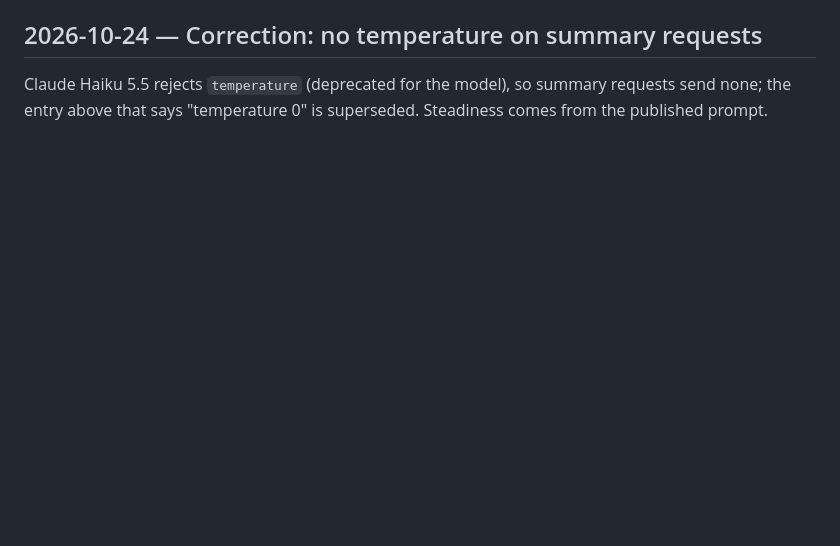
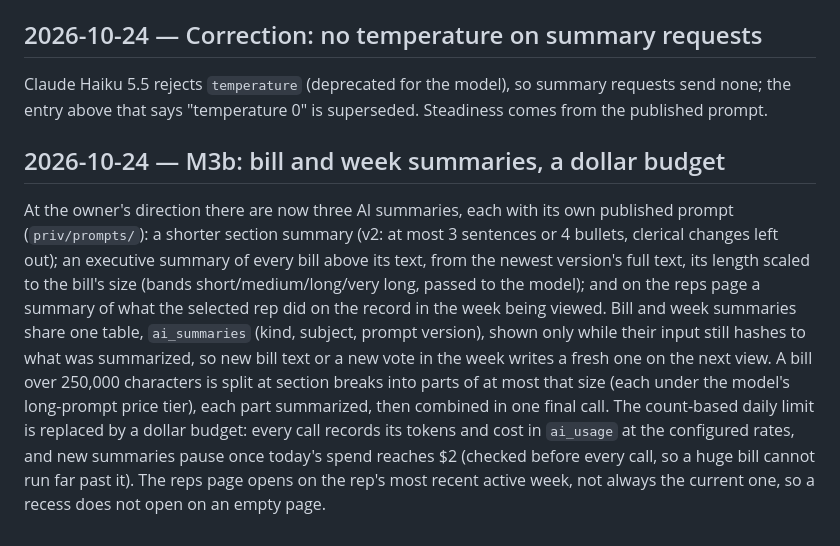
Before and after one commit to StephenTurley/everydaycitizen.vote, a Markdown page: docs/DECISIONS.md, the part around the change. GitHub-like rendering; blank space fills up the shorter version.

```diff
--- a/docs/DECISIONS.md
+++ b/docs/DECISIONS.md
@@ -189,3 +189,6 @@ The owner's Anthropic API keys expire every 30 days, so production does not depe
 
 ## 2026-10-24 — Correction: no temperature on summary requests
 Claude Haiku 5.5 rejects `temperature` (deprecated for the model), so summary requests send none; the entry above that says "temperature 0" is superseded. Steadiness comes from the published prompt.
+
+## 2026-10-24 — M3b: bill and week summaries, a dollar budget
+At the owner's direction there are now three AI summaries, each with its own published prompt (`priv/prompts/`): a shorter section summary (v2: at most 3 sentences or 4 bullets, clerical changes left out); an executive summary of every bill above its text, from the newest version's full text, its length scaled to the bill's size (bands short/medium/long/very long, passed to the model); and on the reps page a summary of what the selected rep did on the record in the week being viewed. Bill and week summaries share one table, `ai_summaries` (kind, subject, prompt version), shown only while their input still hashes to what was summarized, so new bill text or a new vote in the week writes a fresh one on the next view. A bill over 250,000 characters is split at section breaks into parts of at most that size (each under the model's long-prompt price tier), each part summarized, then combined in one final call. The count-based daily limit is replaced by a dollar budget: every call records its tokens and cost in `ai_usage` at the configured rates, and new summaries pause once today's spend reaches $2 (checked before every call, so a huge bill cannot run far past it). The reps page opens on the rep's most recent active week, not always the current one, so a recess does not open on an empty page.
```
Also changed, not shown: CLAUDE.md (+8 -6 lines).
